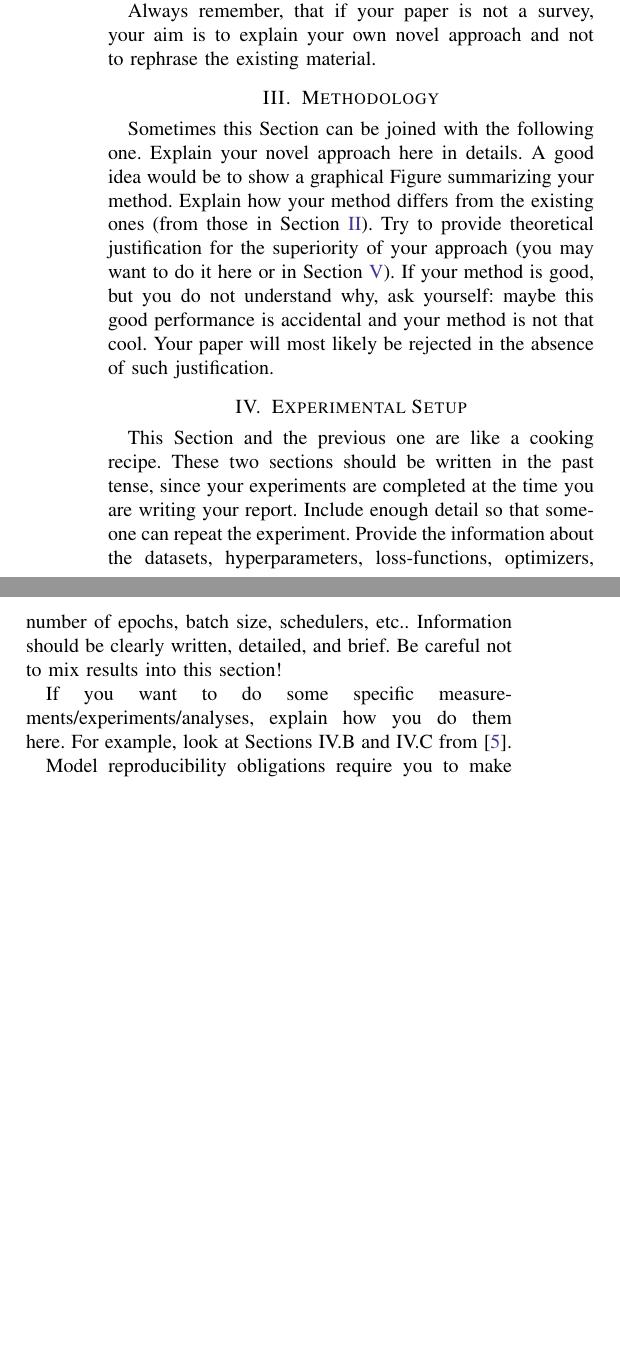
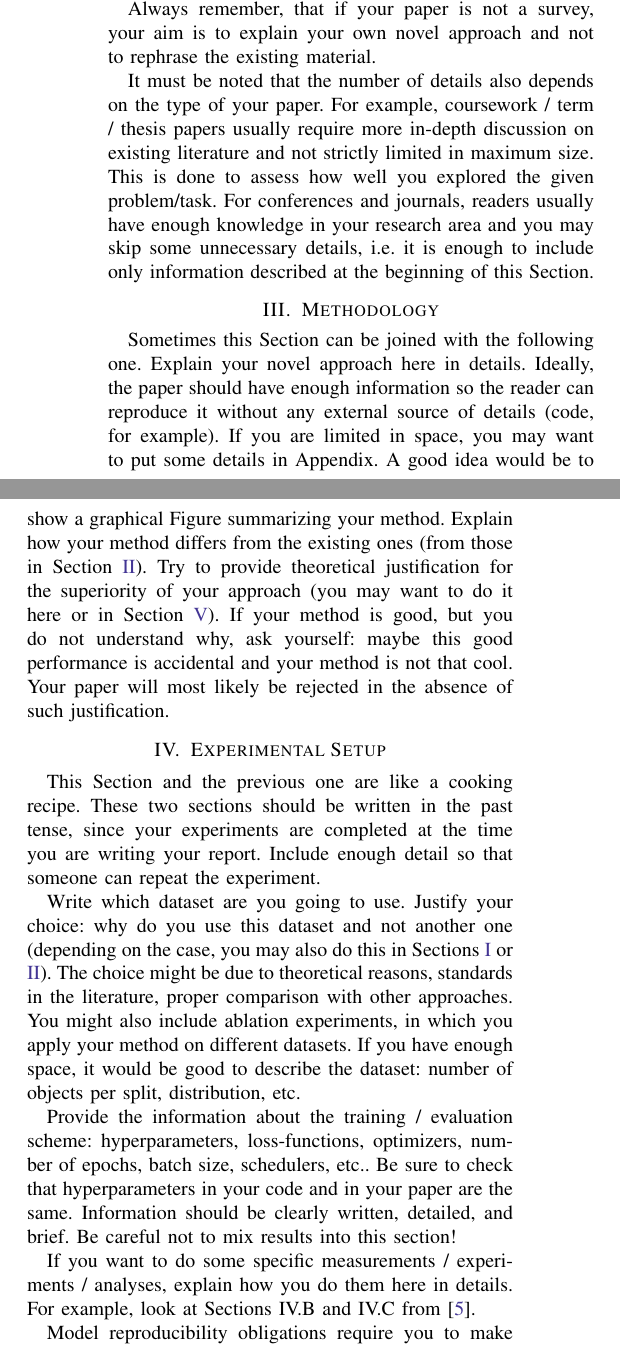
Before and after one commit to Blinorot/pytorch_project_template, a LaTeX paper (HowToWriteAPaper.tex): two parts of the columns of page 2 of 5 before the commit and two parts of the columns of page 2 of 6 after it, joined at a grey line, cut so that both start at the same text, the shorter picture padded with empty space. Compiled offline with pdfLaTeX.

Commit message:
Update Report

```diff
--- a/HowToWriteAPaper.tex
+++ b/HowToWriteAPaper.tex
@@ -97,13 +99,19 @@ In this section, introduce current state-of-the-art and additional information r
 
 Always remember, that if your paper is not a survey, your aim is to explain your own novel approach and not to rephrase the existing material.
 
+It must be noted that the number of details also depends on the type of your paper. For example, coursework / term / thesis papers usually require more in-depth discussion on existing literature and not strictly limited in maximum size. This is done to assess how well you explored the given problem/task. For conferences and journals, readers usually have enough knowledge in your research area and you may skip some unnecessary details, i.e. it is enough to include only information described at the beginning of this Section.
+
 \section{Methodology}\label{sec:methodology}
-Sometimes this Section can be joined with the following one. Explain your novel approach here in details. A good idea would be to show a graphical Figure summarizing your method. Explain how your method differs from the existing ones (from those in Section \ref{sec:related_work}). Try to provide theoretical justification for the superiority of your approach (you may want to do it here or in Section \ref{sec:results}). If your method is good, but you do not understand why, ask yourself: maybe this good performance is accidental and your method is not that cool. Your paper will most likely be rejected in the absence of such justification.
+Sometimes this Section can be joined with the following one. Explain your novel approach here in details. Ideally, the paper should have enough information so the reader can reproduce it without any external source of details (code, for example). If you are limited in space, you may want to put some details in Appendix. A good idea would be to show a graphical Figure summarizing your method. Explain how your method differs from the existing ones (from those in Section \ref{sec:related_work}). Try to provide theoretical justification for the superiority of your approach (you may want to do it here or in Section \ref{sec:results}). If your method is good, but you do not understand why, ask yourself: maybe this good performance is accidental and your method is not that cool. Your paper will most likely be rejected in the absence of such justification.
 
 \section{Experimental Setup}\label{sec:experimental_setup}
-This Section and the previous one are like a cooking recipe. These two sections should be written in the past tense, since your experiments are completed at the time you are writing your report. Include enough detail so that someone can repeat the experiment. Provide the information about the datasets, hyperparameters, loss-functions, optimizers, number of epochs, batch size, schedulers, etc.. Information should be clearly written, detailed, and brief. Be careful not to mix results into this section!
+This Section and the previous one are like a cooking recipe. These two sections should be written in the past tense, since your experiments are completed at the time you are writing your report. Include enough detail so that someone can repeat the experiment.
 
-If you want to do some specific measurements/experiments/analyses, explain how you do them here. For example, look at Sections IV.B and IV.C from \cite{grinberg2023rawspectrogram}.
+Write which dataset are you going to use. Justify your choice: why do you use this dataset and not another one (depending on the case, you may also do this in Sections \ref{sec:introduction} or \ref{sec:related_work}). The choice might be due to theoretical reasons, standards in the literature, proper comparison with other approaches. You might also include ablation experiments, in which you apply your method on different datasets. If you have enough space, it would be good to describe the dataset: number of objects per split, distribution, etc.
+
+Provide the information about the training / evaluation scheme: hyperparameters, loss-functions, optimizers, number of epochs, batch size, schedulers, etc.. Be sure to check that hyperparameters in your code and in your paper are the same. Information should be clearly written, detailed, and brief. Be careful not to mix results into this section!
+
+If you want to do some specific measurements / experiments / analyses, explain how you do them here in details. For example, look at Sections IV.B and IV.C from \cite{grinberg2023rawspectrogram}.
 
 Model reproducibility obligations require you to make your paper as reproducible as possible. In code, try to make all the instructions clear, add Docker, and indicate all packages. In paper, write your hardware, i.e. which GPU and CPU were used.
 
```
Also changed, not shown: literature.bib (+7 -0 lines), HowToWriteAPaper.pdf, HowToWriteAPaper.tex (11 more changed lines).
